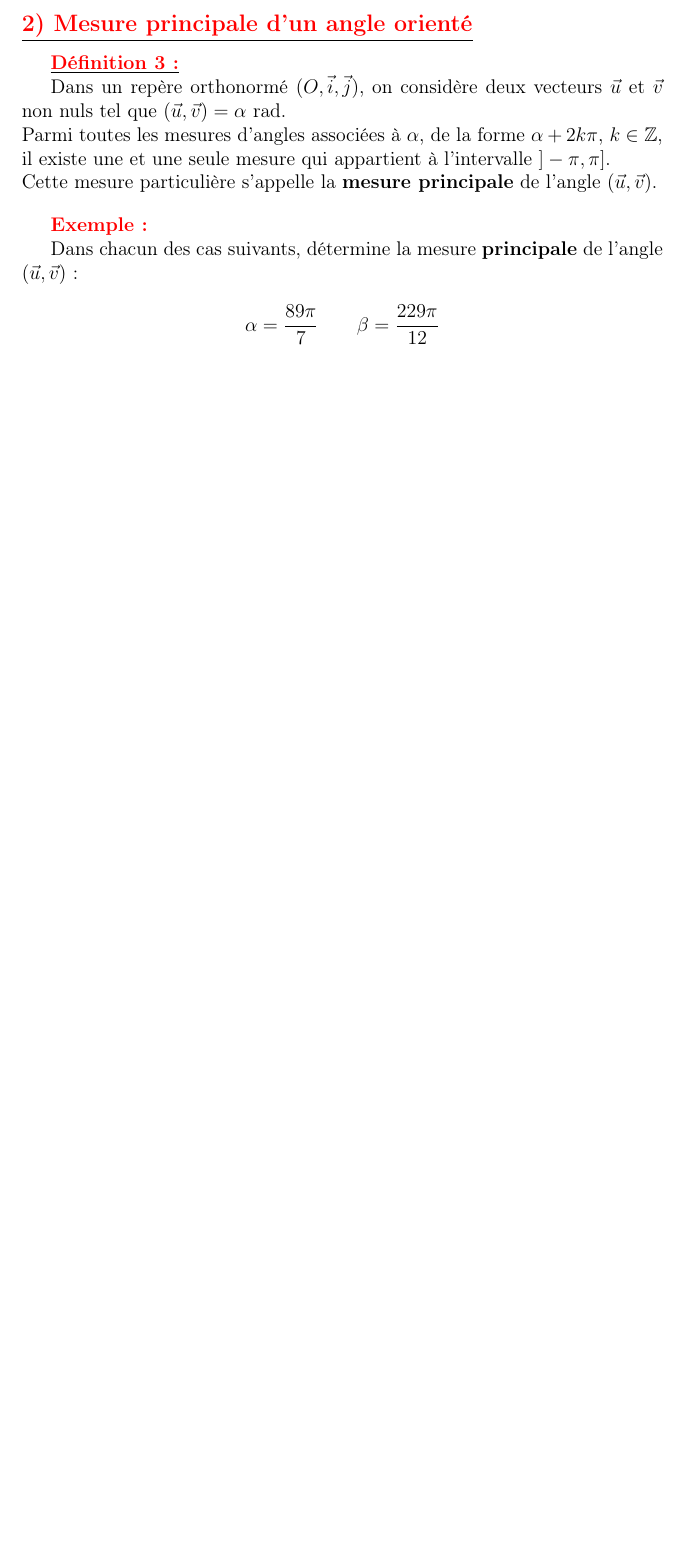
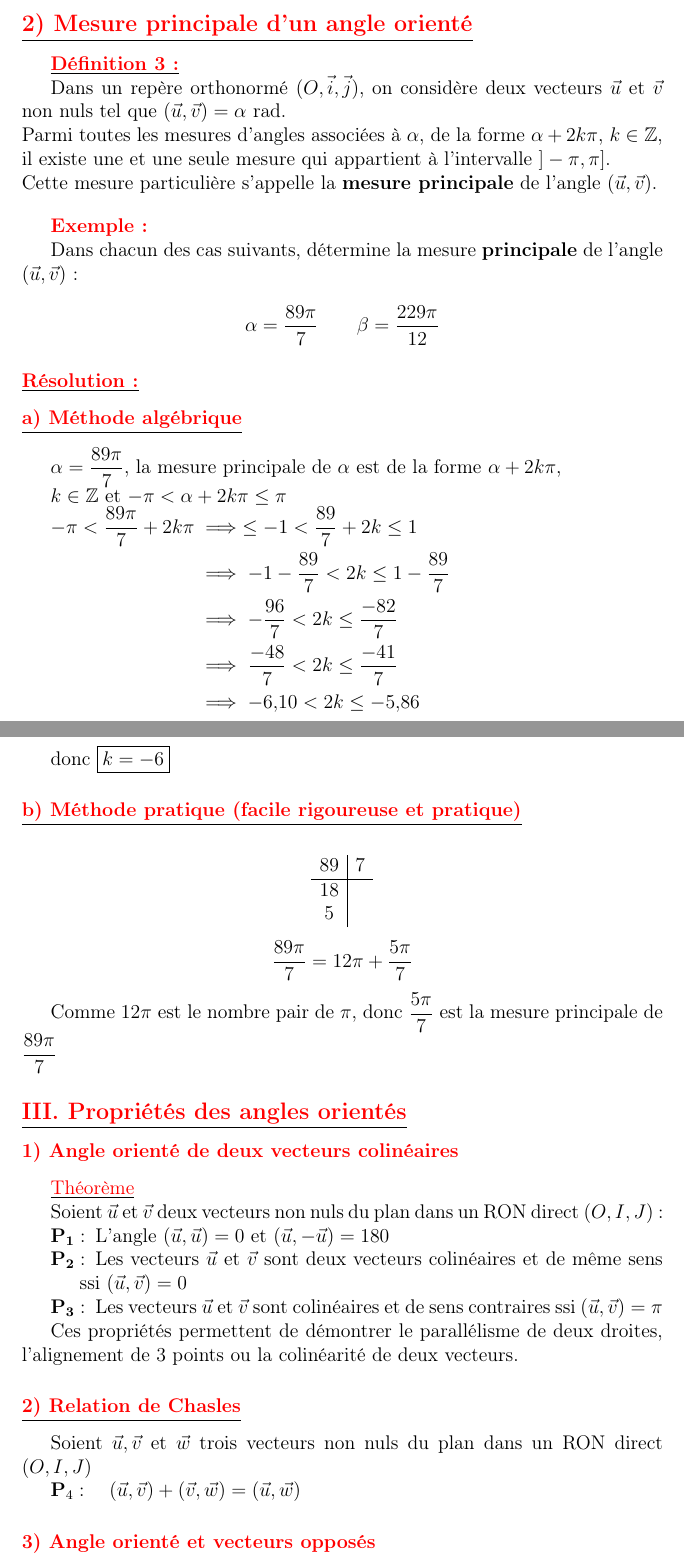
Before and after one commit to patheGobel/1erS, a LaTeX document (CoursTrigonometrie2025.tex): part of page 3 of 3 before the commit and two parts of pages 3 and 4 of 5 after it, the two joined at a grey line, cut so that both start at the same text, the shorter picture padded with empty space. Compiled offline with pdfLaTeX.

Commit message:
Cours trigo

```diff
--- a/CoursTrigonometrie2025.tex
+++ b/CoursTrigonometrie2025.tex
@@ -160,3 +160,65 @@ Dans chacun des cas suivants, détermine la mesure \textbf{principale} de l’an
 \[
 \alpha = \dfrac{89\pi}{7} \qquad \beta = \dfrac{229\pi}{12}
 \]
+\subsubsection*{\underline{\textcolor{red}{Résolution :}}}
+
+\subsubsection*{\underline{\textcolor{red}{a) Méthode algébrique}}}
+
+\(
+\alpha = \dfrac{89\pi}{7}
+\), la mesure principale de \( \alpha \) est de la forme \( \alpha + 2k\pi \),
+
+\( k \in \mathbb{Z} \) et \( -\pi < \alpha + 2k\pi \leq \pi \)
+
+\(
+\begin{aligned}
+-\pi < \dfrac{89\pi}{7} + 2k\pi &\implies \leq  -1 <  \dfrac{89}{7} + 2k \leq 1 \\
+        &\implies -1 - \dfrac{89}{7} < 2k \leq 1 - \dfrac{89}{7}\\
+        &\implies -\dfrac{96}{7} < 2k \leq \dfrac{-82}{7}\\
+        &\implies \dfrac{-48}{7} < 2k \leq \dfrac{-41}{7}\\
+        &\implies -6{,}10 < 2k \leq -5{,}86
+\end{aligned}
+\)
+
+donc $\boxed{k =-6}$
+
+\subsubsection*{\underline{\textcolor{red}{b) Méthode pratique (facile rigoureuse et pratique)}}}
+
+\[
+\begin{array}{c|c}
+89 & 7 \\
+\hline
+18 &  \\
+5 &
+\end{array}
+\]
+
+\[
+\dfrac{89\pi}{7} = 12\pi + \dfrac{5\pi}{7}
+\]
+
+Comme \( 12\pi \) est le nombre pair de \( \pi \), donc \( \dfrac{5\pi}{7} \) est la mesure principale de \( \dfrac{89\pi}{7} \)
+
+\subsection*{\underline{\textcolor{red}{III. Propriétés des angles orientés}}}
+
+\subsubsection*{\textcolor{red}{1) Angle orienté de deux vecteurs colinéaires}}
+
+\underline{\textcolor{red}{Théorème}}
+
+Soient \( \vec{u} \) et \( \vec{v} \) deux vecteurs non nuls du plan dans un RON direct \( (O, I, J) \) :
+
+\begin{itemize}
+    \item[\( \mathbf{P_1} :\)] L’angle \( (\vec{u}, \vec{u}) = 0 \) et \( (\vec{u}, -\vec{u}) = 180 \)
+    \item[\( \mathbf{P_2} :\)] Les vecteurs \( \vec{u} \) et \( \vec{v} \) sont deux vecteurs colinéaires et de même sens ssi \( (\vec{u}, \vec{v}) = 0 \)
+    \item[\( \mathbf{P_3} :\)] Les vecteurs \( \vec{u} \) et \( \vec{v} \) sont colinéaires et de sens contraires ssi \( (\vec{u}, \vec{v}) = \pi \)
+\end{itemize}
+
+Ces propriétés permettent de démontrer le parallélisme de deux droites, l’alignement de 3 points ou la colinéarité de deux vecteurs.
+
+\subsubsection*{\underline{\textcolor{red}{2) Relation de Chasles}}}
+
+Soient \( \vec{u}, \vec{v} \) et \( \vec{w} \) trois vecteurs non nuls du plan dans un RON direct \( (O, I, J) \)
+
+\( \textbf{P}_4: \quad (\vec{u}, \vec{v}) + (\vec{v}, \vec{w}) = (\vec{u}, \vec{w}) \)
+
+\subsubsection*{\underline{\textcolor{red}{3) Angle orienté et vecteurs opposés}}}
```
Also changed, not shown: CoursTrigonometrie2025.tex (69 more changed lines).
